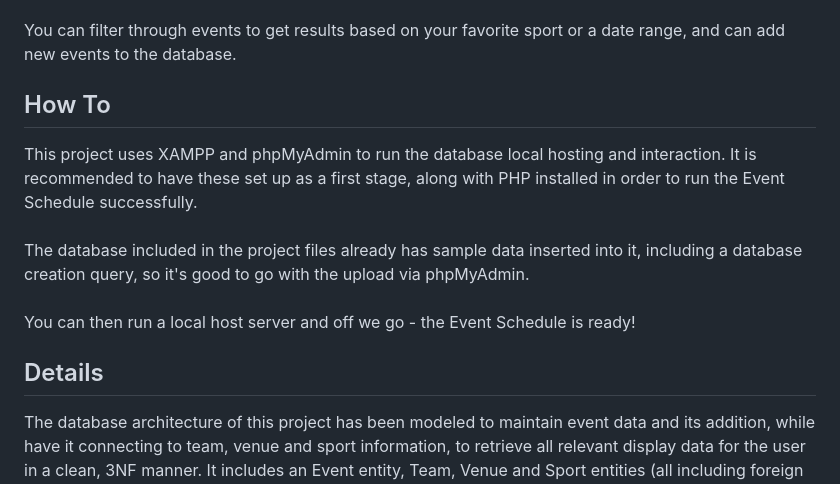
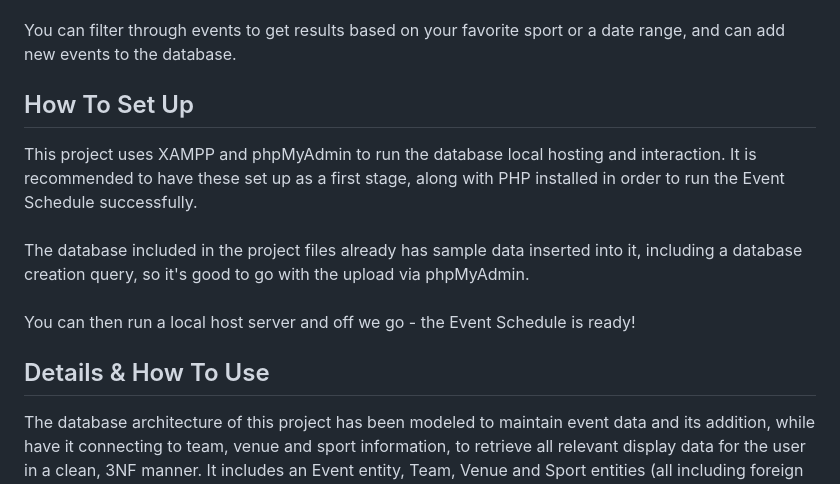
Before and after one commit to racheltenenbaum/Sportradar, a Markdown page: README.md, the part around the change printed below. GitHub-like rendering.

```diff
--- a/README.md
+++ b/README.md
@@ -7,13 +7,13 @@
 The Sportradar Event Schedule brings to you a lively display of all the hottest sports events around the world - from soccer to baseball to basketball, using primarily PHP, MYQSL, HTML & CSS, using some OOP and elementary concepts of the MVC framework (please note I have very minimal experience with this, so tried my best to make the most out the situation - but it is not a full MVC program or fully object-oriented!).<br><br>
 You can filter through events to get results based on your favorite sport or a date range, and can add new events to the database.
 
-## How To
+## How To Set Up
 
 This project uses XAMPP and phpMyAdmin to run the database local hosting and interaction. It is recommended to have these set up as a first stage, along with PHP installed in order to run the Event Schedule successfully.<br><br>
 The database included in the project files already has sample data inserted into it, including a database creation query, so it's good to go with the upload via phpMyAdmin.<br><br>
 You can then run a local host server and off we go - the Event Schedule is ready!
 
-## Details
+## Details & How To Use
 
 The database architecture of this project has been modeled to maintain event data and its addition, while have it connecting to team, venue and sport information, to retrieve all relevant display data for the user in a clean, 3NF manner. It includes an Event entity, Team, Venue and Sport entities (all including foreign key connections between them to communicate properly), and a many-to-many table for Venue_Sport, as sport events can be held at a variety of venues and venues can often hold events of various different sports (Staples Center anyone?).<br><br>
 In the project's lightly MVC-oriented file structure, it includes an Event class Model with functions that create objects from the class, insert new ones into the database, and an EventController which holds functions that pertain to the Event class but aren't directly performed on an object of Event, and mainly - they process data collected from the user's input on View pages (index.php, event_results.php & create_event.php), and tell the View or the Model what action should be taken.<br><br>
```
Also changed, not shown: other parts of README.md (+12 -1 lines).
